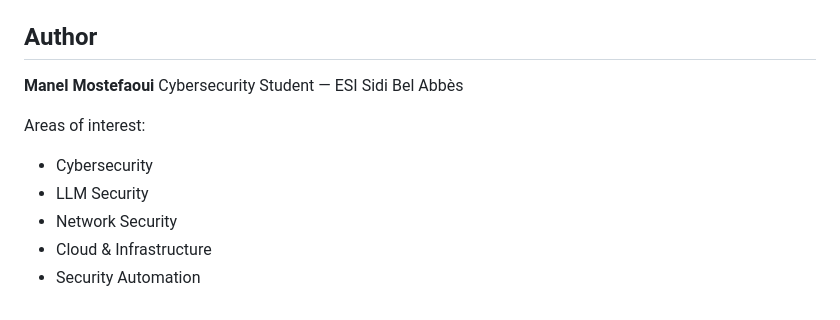
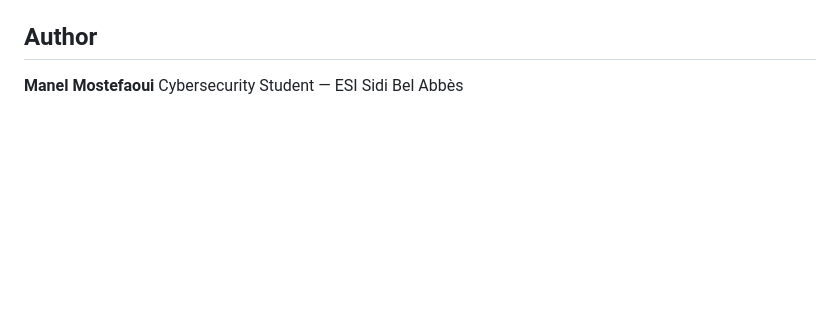
Before and after one commit to ManelMostefaoui/PromptProbe, a Markdown page: README.md, the part around the change. Rendered like a GitHub page; blank space fills up the shorter version.

Commit message:
Remove
Removed areas of interest from the README.

```diff
--- a/README.md
+++ b/README.md
@@ -451,11 +451,3 @@ This distinction is particularly important when testing LLM applications because
 
 **Manel Mostefaoui**
 Cybersecurity Student — ESI Sidi Bel Abbès
-
-Areas of interest:
-
-- Cybersecurity
-- LLM Security
-- Network Security
-- Cloud & Infrastructure
-- Security Automation
```
